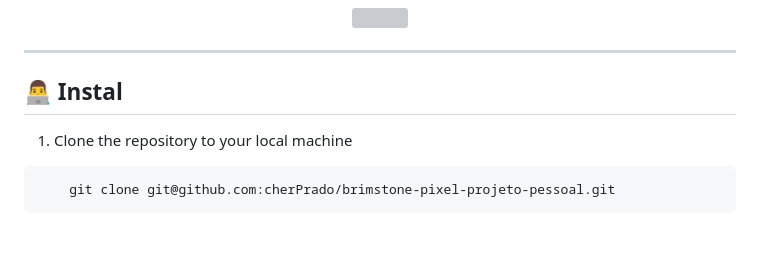
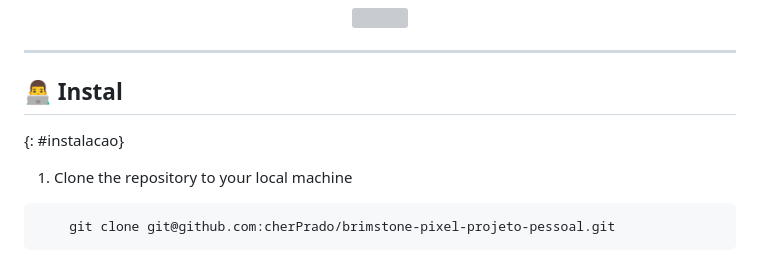
Before and after one commit to cherPrado/BrimstonePixel, a Markdown page: README.md, the part around the change printed below. Rendered like a GitHub page; blank space fills up the shorter version; grey boxes are pictures that could not be loaded.

```diff
--- a/README.md
+++ b/README.md
@@ -71,6 +72,7 @@ https://brimstonepixel.web.app/
 ---
 
 ## 👨‍💻 Instal
+{: #instalacao}
 
 1. Clone the repository to your local machine
 
```
Also changed, not shown: other parts of README.md (+2 -1 lines).
